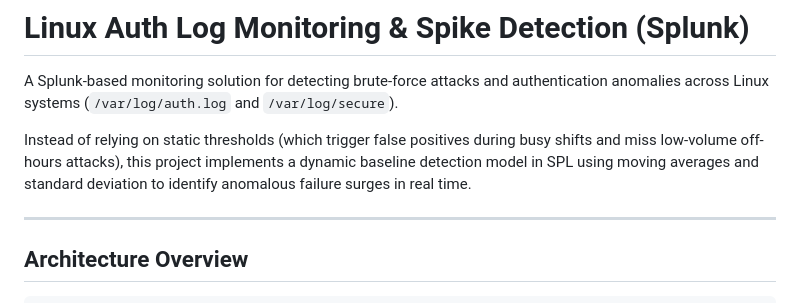
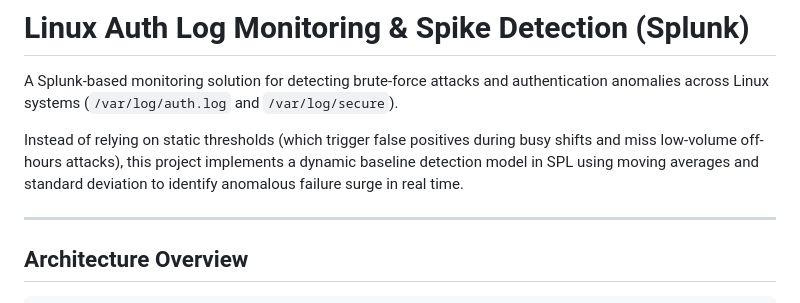
Before and after one commit to Adityaaop/Log-Monitoring-Dashboard, a Markdown page: README.md, the part around the change. GitHub-like rendering.

```diff
--- a/README.md
+++ b/README.md
@@ -2,7 +2,7 @@
 
 A Splunk-based monitoring solution for detecting brute-force attacks and authentication anomalies across Linux systems (`/var/log/auth.log` and `/var/log/secure`).
 
-Instead of relying on static thresholds (which trigger false positives during busy shifts and miss low-volume off-hours attacks), this project implements a dynamic baseline detection model in SPL using moving averages and standard deviation to identify anomalous failure surges in real time.
+Instead of relying on static thresholds (which trigger false positives during busy shifts and miss low-volume off-hours attacks), this project implements a dynamic baseline detection model in SPL using moving averages and standard deviation to identify anomalous failure surge in real time.
 
 ---
 
```
